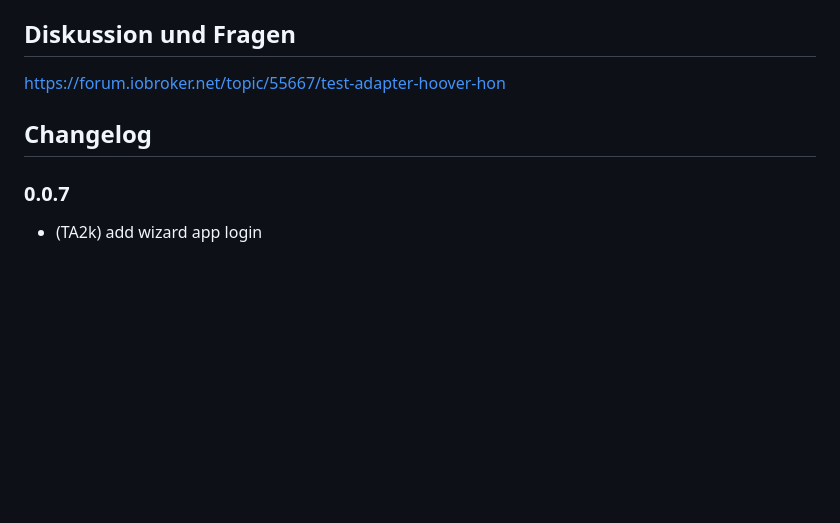
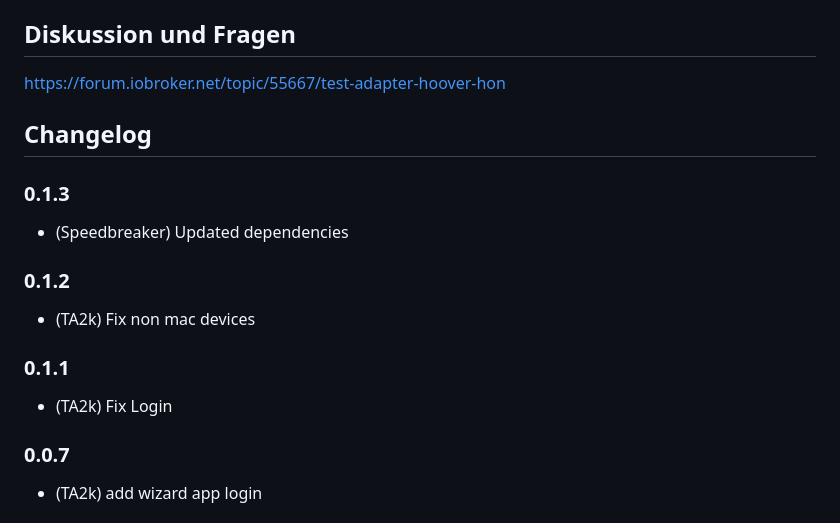
Before and after one commit to TA2k/ioBroker.hoover, a Markdown page: README.md, the part around the change. Drawn GitHub-style; blank space fills up the shorter version.

```diff
--- a/README.md
+++ b/README.md
@@ -273,6 +273,19 @@ AC Heizen
 
 ## Changelog
 
+### 0.1.3
+
+- (Speedbreaker) Updated dependencies
+
+### 0.1.2
+
+- (TA2k) Fix non mac devices
+
+### 0.1.1
+
+- (TA2k) Fix Login
+
+
 ### 0.0.7
 
 - (TA2k) add wizard app login
```
